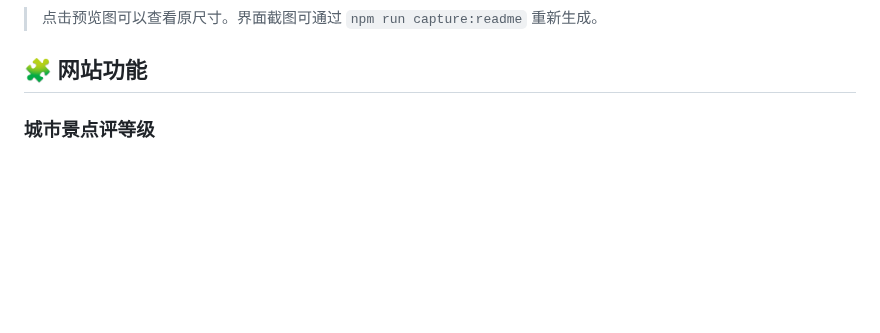
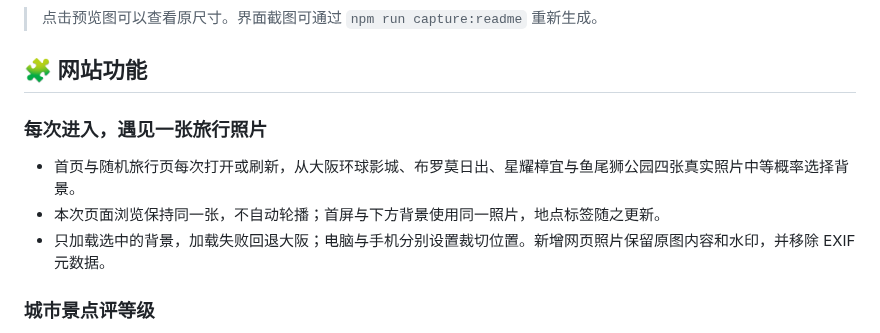
Before and after one commit to Sehuri/travel-map, a Markdown page: README.md, the part around the change. GitHub-like rendering; blank space fills up the shorter version.

```diff
--- a/README.md
+++ b/README.md
@@ -62,6 +62,12 @@
 > 点击预览图可以查看原尺寸。界面截图可通过 `npm run capture:readme` 重新生成。
 
 ## 🧩 网站功能
+
+### 每次进入，遇见一张旅行照片
+
+- 首页与随机旅行页每次打开或刷新，从大阪环球影城、布罗莫日出、星耀樟宜与鱼尾狮公园四张真实照片中等概率选择背景。
+- 本次页面浏览保持同一张，不自动轮播；首屏与下方背景使用同一照片，地点标签随之更新。
+- 只加载选中的背景，加载失败回退大阪；电脑与手机分别设置裁切位置。新增网页照片保留原图内容和水印，并移除 EXIF 元数据。
 
 ### 城市景点评等级
 
```
Also changed, not shown: assets/bromo-sunrise-hero.jpg (added), assets/changi-jewel-hero.jpg (added), assets/singapore-merlion-hero.jpg (added), 7 other files.
